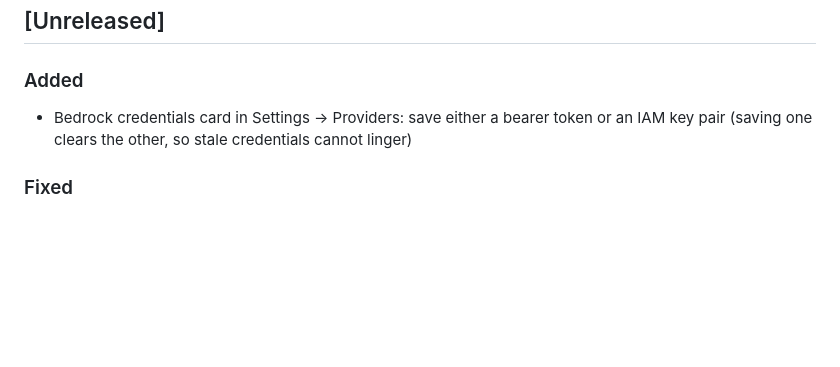
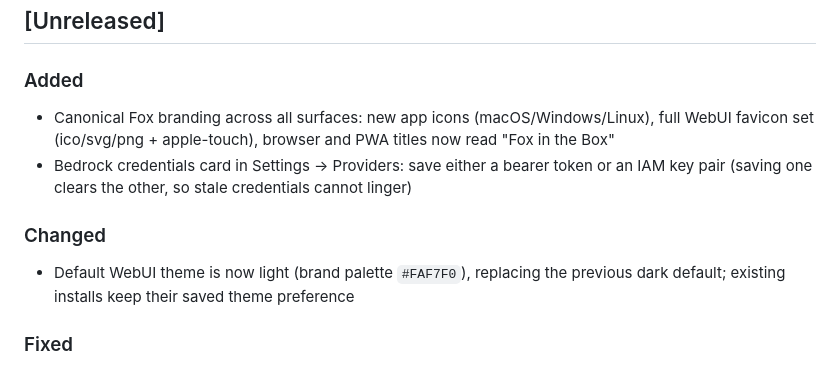
Before and after one commit to fox-in-the-box-ai/fox-in-the-box, a Markdown page: CHANGELOG.md, the part around the change. GitHub-like rendering; blank space fills up the shorter version.

Commit message:
docs: CHANGELOG for canonical branding and light theme default
The light default is the intended canonical brand look — confirmed and
documented rather than split out.

```diff
--- a/CHANGELOG.md
+++ b/CHANGELOG.md
@@ -11,7 +11,12 @@ This project adheres to [Semantic Versioning](https://semver.org/spec/v2.0.0.htm
 
 ### Added
 
+- Canonical Fox branding across all surfaces: new app icons (macOS/Windows/Linux), full WebUI favicon set (ico/svg/png + apple-touch), browser and PWA titles now read "Fox in the Box"
 - Bedrock credentials card in Settings → Providers: save either a bearer token or an IAM key pair (saving one clears the other, so stale credentials cannot linger)
+
+### Changed
+
+- Default WebUI theme is now light (brand palette `#FAF7F0`), replacing the previous dark default; existing installs keep their saved theme preference
 
 ### Fixed
 
```
